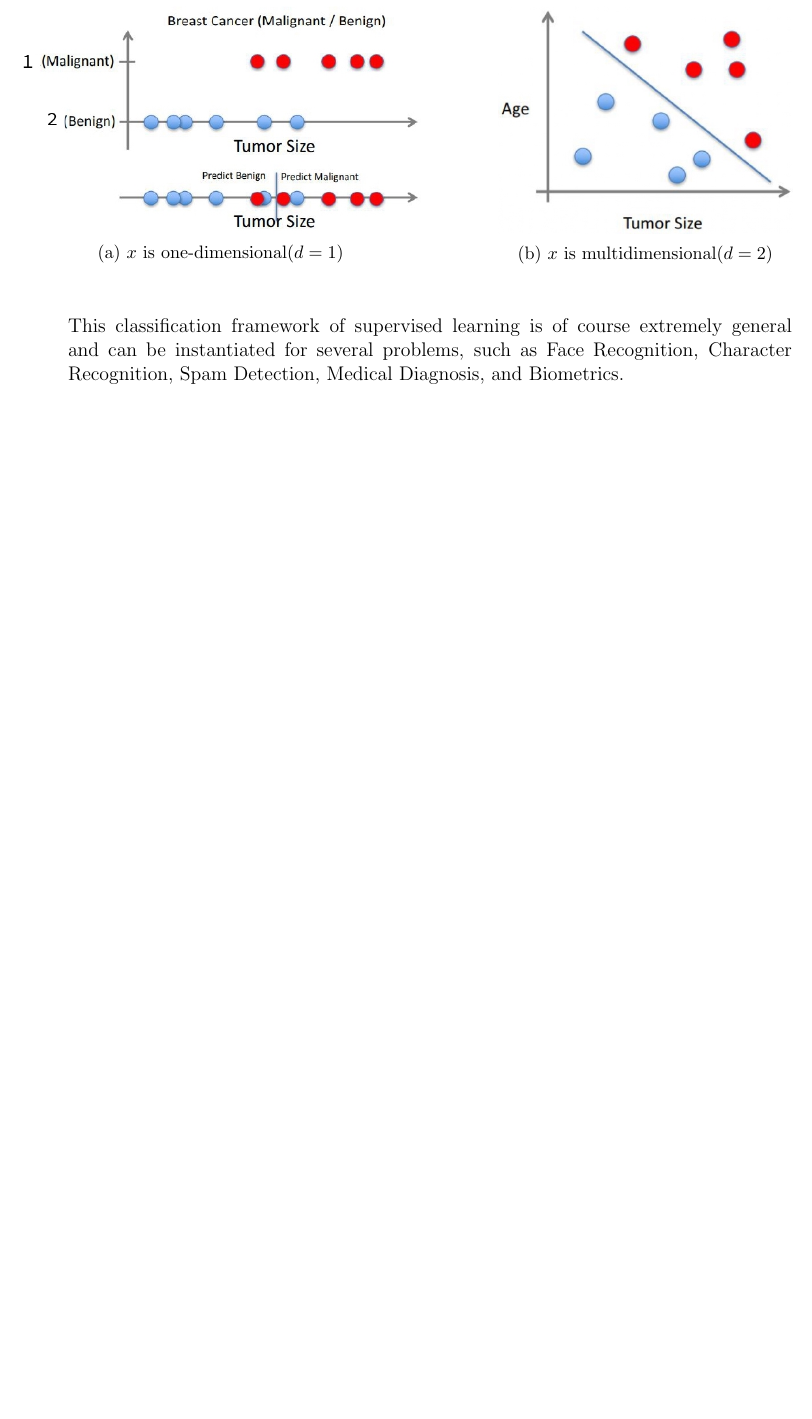
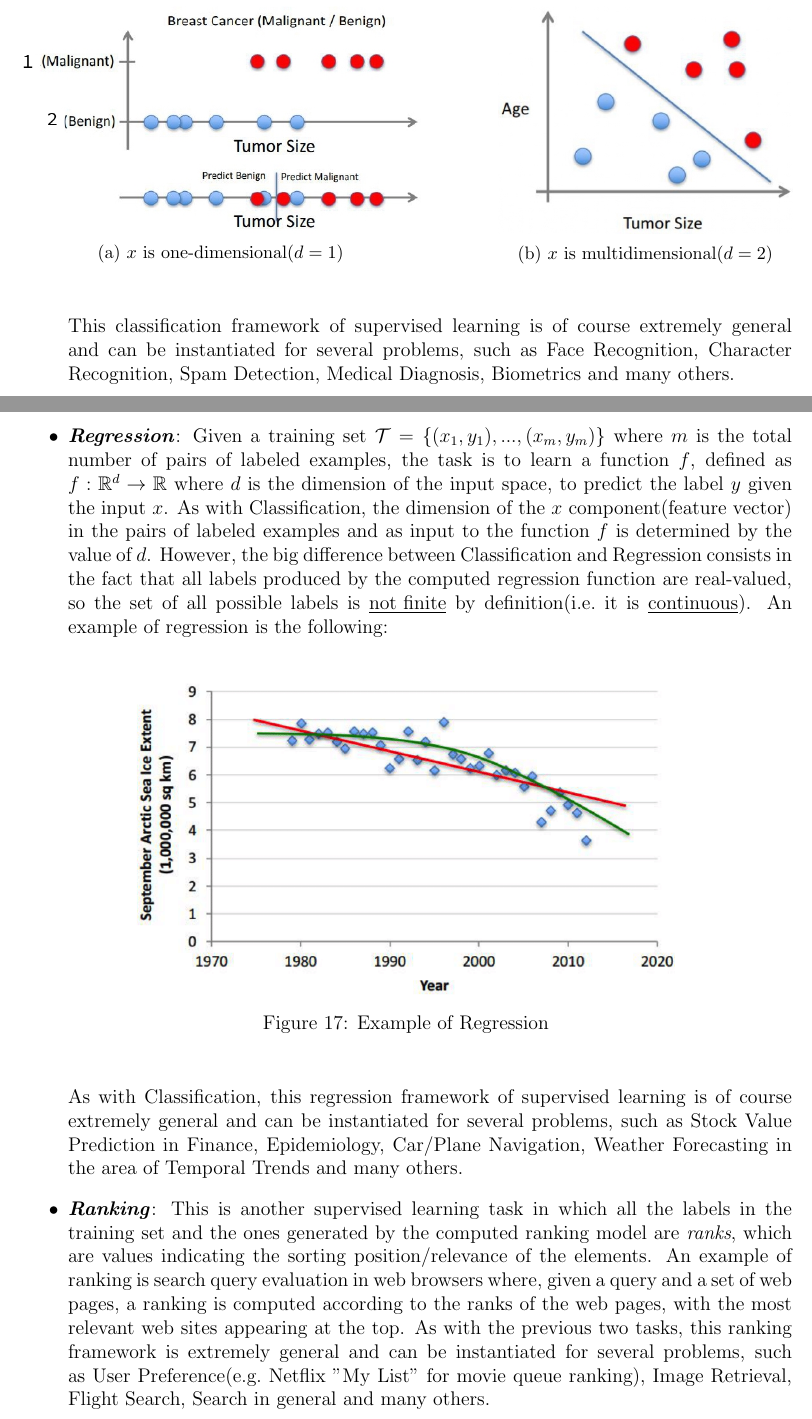
Before and after one commit to TarasRashkevych99/IntroToML, a LaTeX paper (src/notes.tex, which reads src/DataFeaturesModels/data_features_models.tex): part of page 17 of 17 before the commit and two parts of pages 17 and 18 of 19 after it, the two joined at a grey line, cut so that both start at the same text, the shorter picture padded with empty space. The pictures show the PDF file src/notes.pdf that the author committed with the source.

Commit message:
complete the subsubsection about supervised learning

```diff
--- a/src/DataFeaturesModels/data_features_models.tex
+++ b/src/DataFeaturesModels/data_features_models.tex
@@ -214,7 +214,60 @@ tasks that use the supervised learning structure defined above:
             This classification framework of supervised learning is of
             course extremely general and can be instantiated for
             several problems, such as Face Recognition, Character
-            Recognition, Spam Detection, Medical Diagnosis, and
-            Biometrics.
+            Recognition, Spam Detection, Medical Diagnosis, Biometrics
+            and many others.
 
+            \newpage
+
+      \item \emph{\textbf{Regression}}: Given a
+            training set $\mathcal{T}=\{(x_1,y_1),...,(x_m,y_m)\}$ where
+            $m$ is the total number of pairs of labeled examples,
+            the task is to learn a function $f$, defined as
+            $f : \mathbb{R}^d \rightarrow \mathbb{R}$ where $d$
+            is the dimension of the input space, to predict the label
+            $y$ given the input $x$. As with Classification, the
+            dimension of the $x$ component(feature vector) in the pairs
+            of labeled examples and as input to the function $f$ is
+            determined by the value of $d$. However, the big difference
+            between Classification and Regression consists in the fact
+            that all labels produced by the computed regression function
+            are real-valued, so the set of all possible labels is
+            \underline{not finite} by definition(i.e.\ it is
+            \underline{continuous}). An example of regression is the
+            following:
+
+            \vspace{5mm}
+
+            \begin{figure}[h]
+                  \centering
+                  \includegraphics[width=0.7\textwidth]{../img/Regression_example}
+                  \caption{Example of Regression}
+            \end{figure}
+
+            \vspace{5mm}
+
+            As with Classification, this regression framework of
+            supervised learning is of course extremely general
+            and can be instantiated for several problems, such as
+            Stock Value Prediction in Finance, Epidemiology, Car/Plane
+            Navigation, Weather Forecasting in the area of Temporal
+            Trends and many others.
+
+      \item \emph{\textbf{Ranking}}: This is another supervised learning
+            task in which all the labels in the training set and the ones
+            generated by the computed ranking model are \emph{ranks},
+            which are values indicating the sorting position/relevance
+            of the elements. An example of ranking is search query
+            evaluation in web browsers where, given a query and a set of
+            web pages, a ranking is computed according to the ranks of
+            the web pages, with the most relevant web sites appearing at
+            the top. As with the previous two tasks, this ranking
+            framework is extremely general and can be instantiated for
+            several problems, such as User Preference(e.g.\ Netflix
+            "My List" for movie queue ranking), Image Retrieval, Flight
+            Search, Search in general and many others.
 \end{itemize}
+
+\newpage
+
+\subsubsection{Unsupervised Learning}
```
Also changed, not shown: src/notes.pdf, src/DataFeaturesModels/data_features_models.tex (26 more changed lines).
